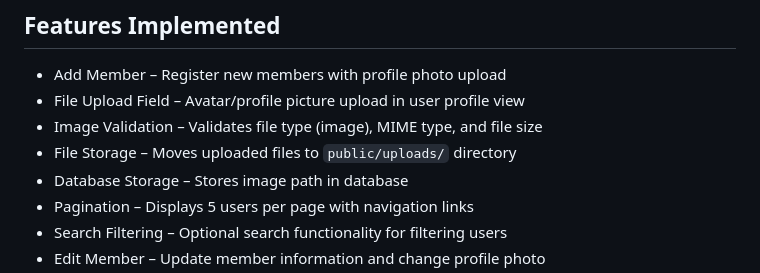
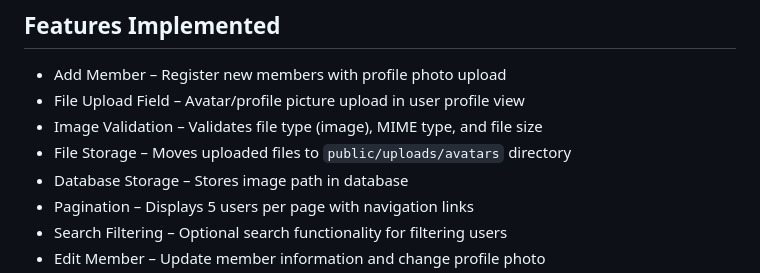
Before and after one commit to yfrlnix/music-club-member-system, a Markdown page: README.md, the part around the change. Rendered like a GitHub page.

```diff
--- a/README.md
+++ b/README.md
@@ -15,7 +15,7 @@ Build a user profile system with photo upload, paginated user listing (5 users p
 - Add Member – Register new members with profile photo upload
 - File Upload Field – Avatar/profile picture upload in user profile view
 - Image Validation – Validates file type (image), MIME type, and file size
-- File Storage – Moves uploaded files to `public/uploads/` directory
+- File Storage – Moves uploaded files to `public/uploads/avatars` directory
 - Database Storage – Stores image path in database
 - Pagination – Displays 5 users per page with navigation links
 - Search Filtering – Optional search functionality for filtering users
```
